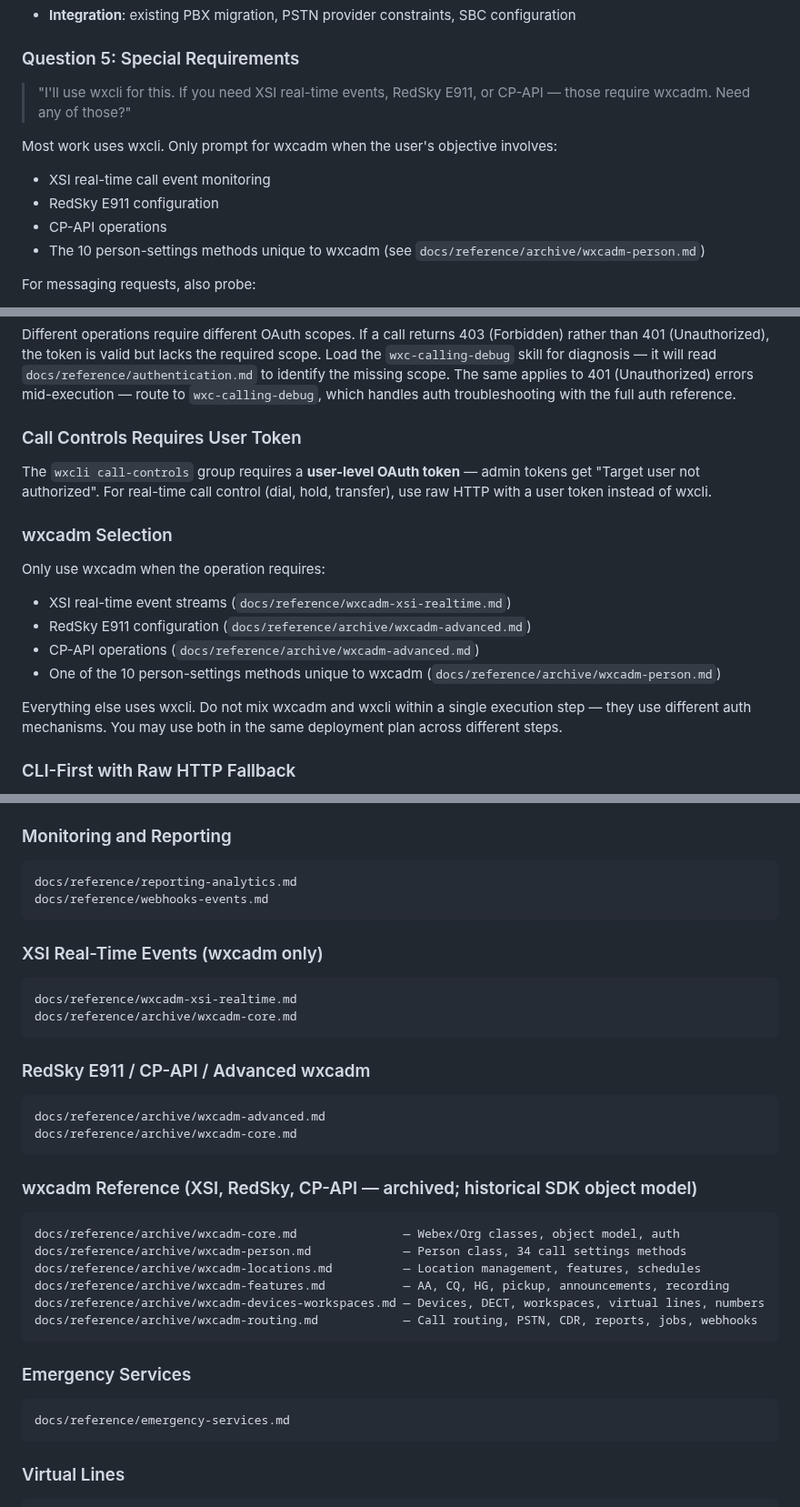
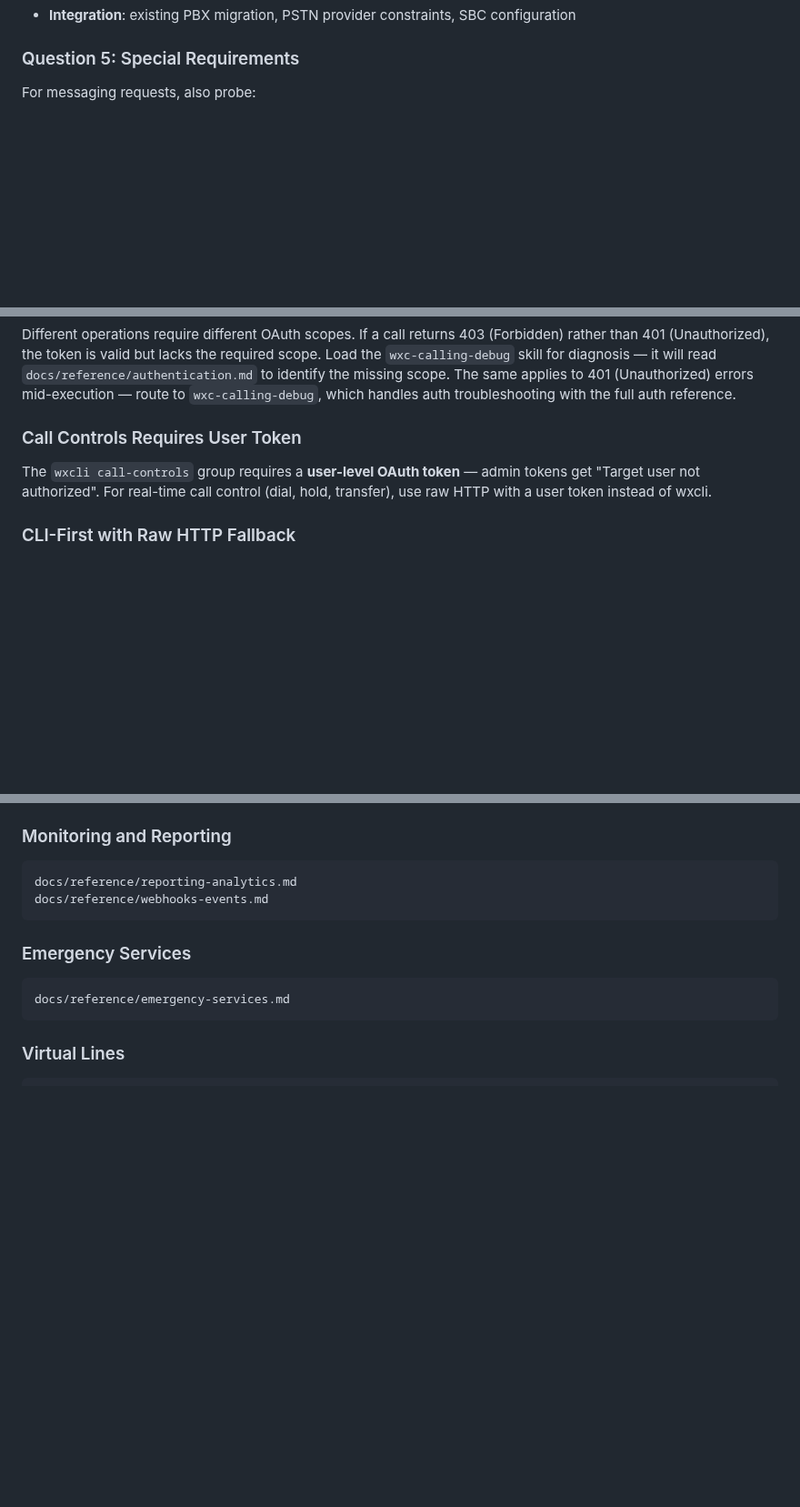
Before and after one commit to achobgood/wxops, a Markdown page: .claude/agents/wxc-calling-builder.md, 3 parts joined by grey strips. Shown at 91% size. GitHub-like rendering; blank space fills up the shorter version.

Commit message:
refactor(agent): drop SDK/XSI tool-selection; call-control is webhooks + REST

````diff
--- a/.claude/agents/wxc-calling-builder.md
+++ b/.claude/agents/wxc-calling-builder.md
@@ -303,14 +301,6 @@ Probe for:
 - **Integration**: existing PBX migration, PSTN provider constraints, SBC configuration
 
 ### Question 5: Special Requirements
-
-> "I'll use wxcli for this. If you need XSI real-time events, RedSky E911, or CP-API — those require wxcadm. Need any of those?"
-
-Most work uses wxcli. Only prompt for wxcadm when the user's objective involves:
-- XSI real-time call event monitoring
-- RedSky E911 configuration
-- CP-API operations
-- The 10 person-settings methods unique to wxcadm (see `docs/reference/archive/wxcadm-person.md`)
 
 For messaging requests, also probe:
 - **Token type**: "Bot token, user token, or admin token?" (explain differences if user is unsure)
@@ -724,15 +714,6 @@ Different operations require different OAuth scopes. If a call returns 403 (Forb
 ### Call Controls Requires User Token
 The `wxcli call-controls` group requires a **user-level OAuth token** — admin tokens get "Target user not authorized". For real-time call control (dial, hold, transfer), use raw HTTP with a user token instead of wxcli.
 
-### wxcadm Selection
-Only use wxcadm when the operation requires:
-- XSI real-time event streams (`docs/reference/wxcadm-xsi-realtime.md`)
-- RedSky E911 configuration (`docs/reference/archive/wxcadm-advanced.md`)
-- CP-API operations (`docs/reference/archive/wxcadm-advanced.md`)
-- One of the 10 person-settings methods unique to wxcadm (`docs/reference/archive/wxcadm-person.md`)
-
-Everything else uses wxcli. Do not mix wxcadm and wxcli within a single execution step — they use different auth mechanisms. You may use both in the same deployment plan across different steps.
-
 ### CLI-First with Raw HTTP Fallback
 Use wxcli CLI commands for all standard operations. The CLI encodes required fields, handles auth, validates inputs, and produces readable output. When wxcli doesn't cover an operation (e.g., CX Essentials sub-features, bulk async), fall back to raw HTTP via wxcli's `WebexSession`: `from wxcli.auth import get_api; api = get_api(); api.session.rest_get(url, params={})`.
 
@@ -815,28 +796,6 @@ docs/reference/webhooks-events.md
 ```
 docs/reference/reporting-analytics.md
 docs/reference/webhooks-events.md
-```
-
-### XSI Real-Time Events (wxcadm only)
-```
-docs/reference/wxcadm-xsi-realtime.md
-docs/reference/archive/wxcadm-core.md
-```
-
-### RedSky E911 / CP-API / Advanced wxcadm
-```
-docs/reference/archive/wxcadm-advanced.md
-docs/reference/archive/wxcadm-core.md
-```
-
-### wxcadm Reference (XSI, RedSky, CP-API — archived; historical SDK object model)
-```
-docs/reference/archive/wxcadm-core.md               — Webex/Org classes, object model, auth
-docs/reference/archive/wxcadm-person.md             — Person class, 34 call settings methods
-docs/reference/archive/wxcadm-locations.md          — Location management, features, schedules
-docs/reference/archive/wxcadm-features.md           — AA, CQ, HG, pickup, announcements, recording
-docs/reference/archive/wxcadm-devices-workspaces.md — Devices, DECT, workspaces, virtual lines, numbers
-docs/reference/archive/wxcadm-routing.md            — Call routing, PSTN, CDR, reports, jobs, webhooks
 ```
 
 ### Emergency Services
````
Also changed, not shown: other parts of .claude/agents/wxc-calling-builder.md (+3 -5 lines).
